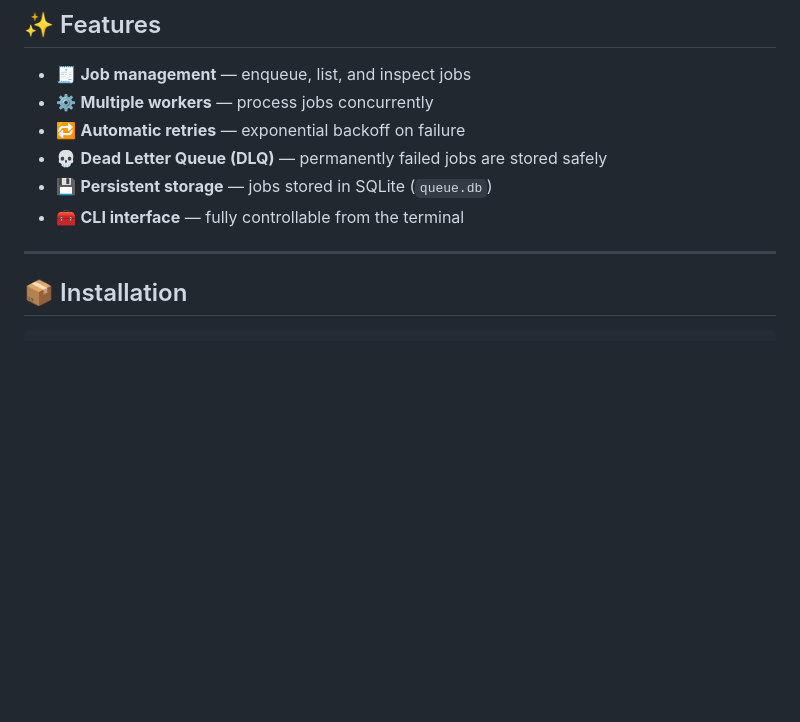
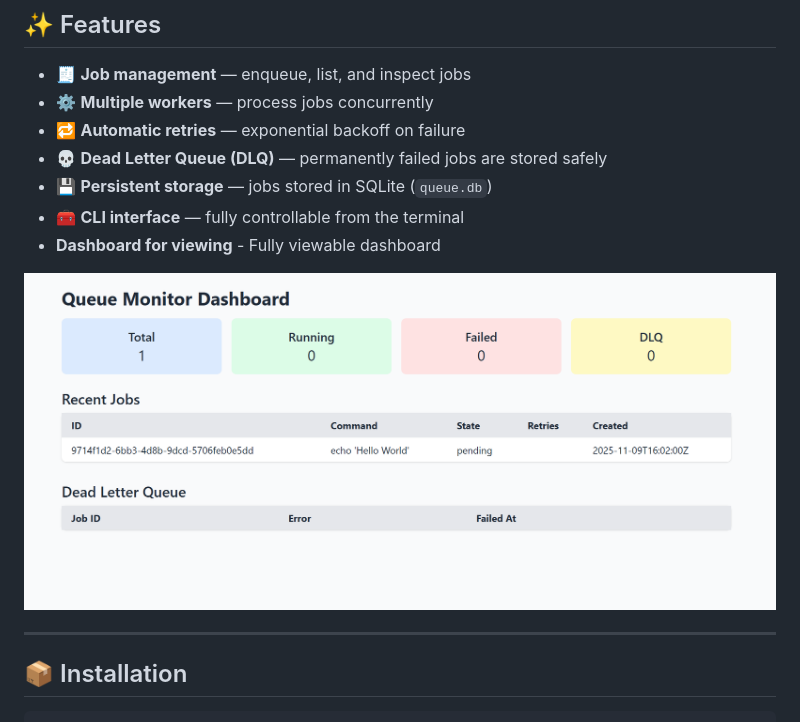
Before and after one commit to adarsh2023calc/BackendAssignment, a Markdown page: README.md, the part around the change. GitHub-like rendering; pictures changed too: assets/dashboard.png (added); blank space fills up the shorter version.

```diff
--- a/README.md
+++ b/README.md
@@ -16,8 +16,14 @@ It supports enqueuing shell commands as jobs, processing them with worker proces
 - 💀 **Dead Letter Queue (DLQ)** — permanently failed jobs are stored safely
 - 💾 **Persistent storage** — jobs stored in SQLite (`queue.db`)
 - 🧰 **CLI interface** — fully controllable from the terminal
+-   **Dashboard for viewing** - Fully viewable dashboard
+
+![QueueCTL Logo](assets/dashboard.png)
 
 ---
+
+
+
 
 ## 📦 Installation
 
```
